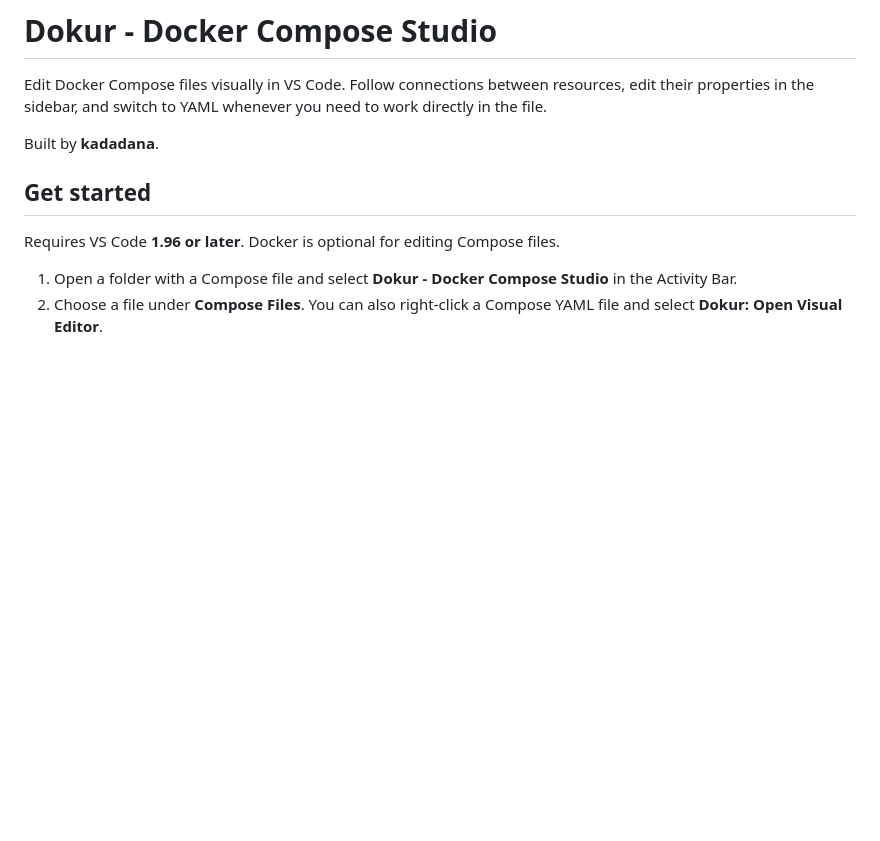
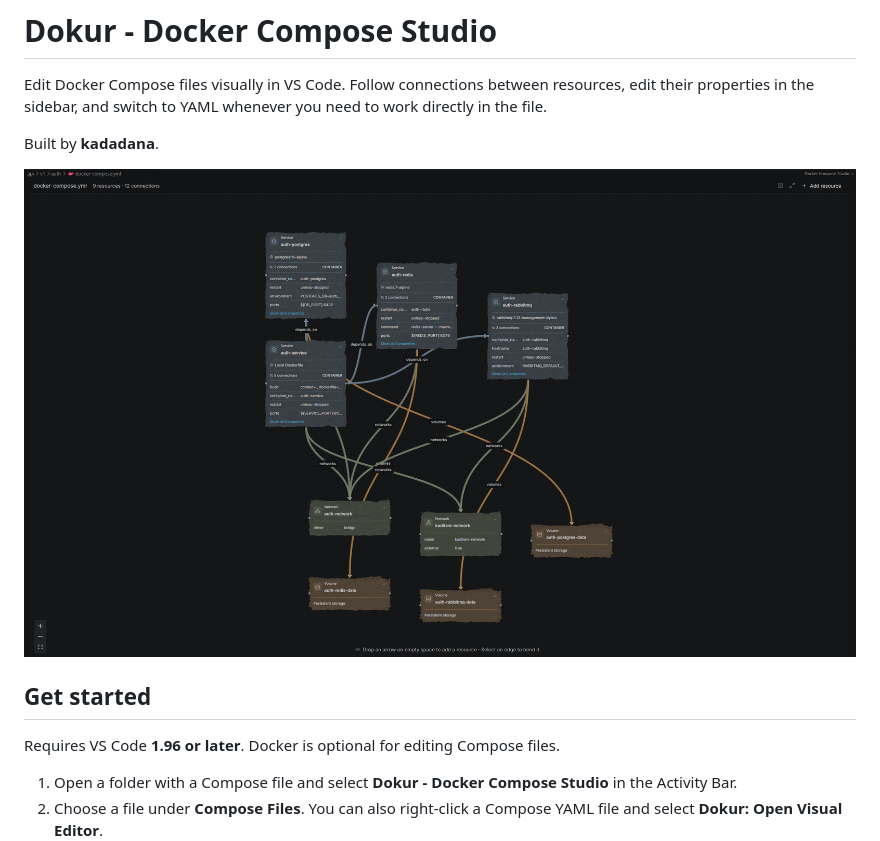
Before and after one commit to kadadana/dokur, a Markdown page: README.md, the part around the change. Rendered like a GitHub page; pictures changed too: media/compose-studio.png; blank space fills up the shorter version.

Commit message:
Link the Dokur repository and add the README screenshot

```diff
--- a/README.md
+++ b/README.md
@@ -3,6 +3,8 @@
 Edit Docker Compose files visually in VS Code. Follow connections between resources, edit their properties in the sidebar, and switch to YAML whenever you need to work directly in the file.
 
 Built by **kadadana**.
+
+![Dokur graph showing an authentication service, PostgreSQL, Redis, RabbitMQ, and their connections](media/compose-studio.png)
 
 ## Get started
 
```
Also changed, not shown: CHANGELOG.md (+4 -0 lines), 4 other files.
